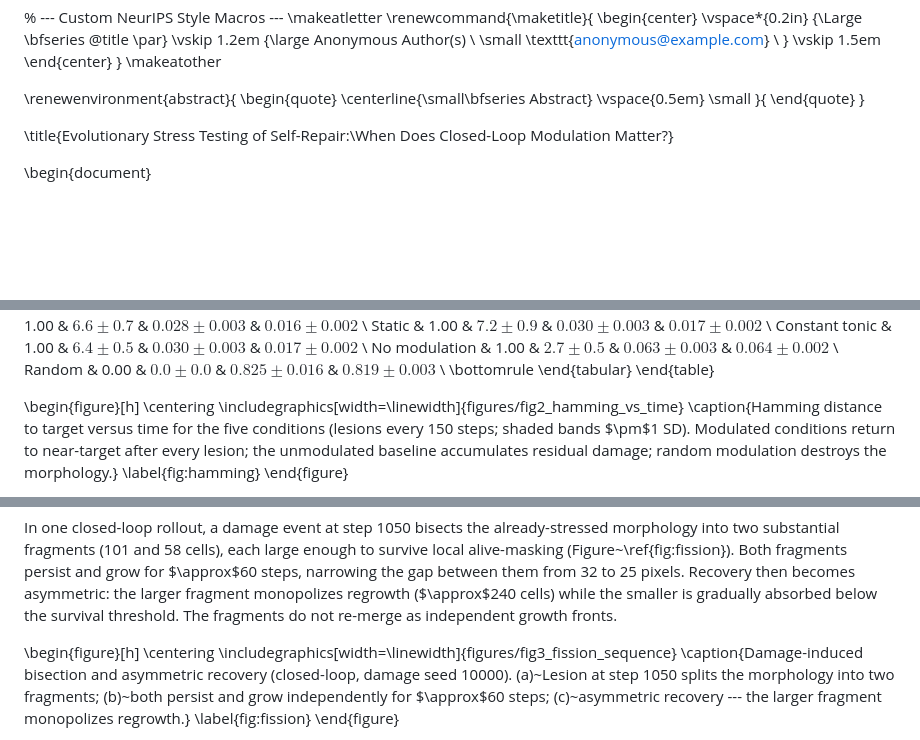
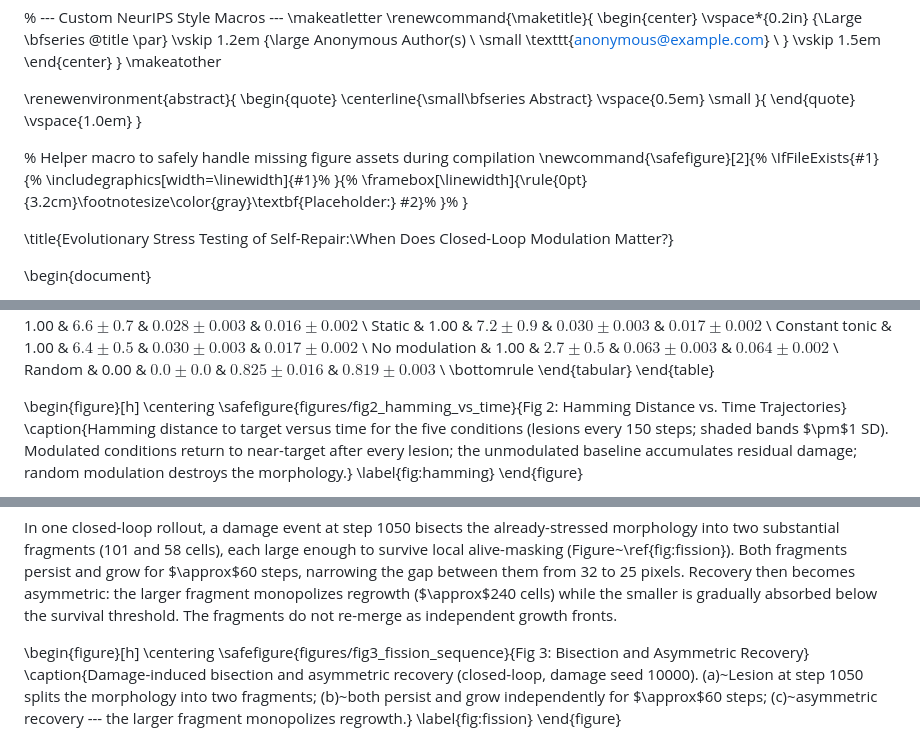
Before and after one commit to jverene/neuromodulation, a Markdown page: paper_drafts/evorobust_2026_draft.md, 3 parts joined by grey strips. Rendered like a GitHub page; blank space fills up the shorter version.

Commit message:
fix(paper): restore format features dropped in restructure
The restructure accidentally dropped two pieces of the user's format
revision (76649e9): the \vspace in the abstract env and the \safefigure
macro (graceful placeholder when figure assets are missing at compile time).
Both restored; all 4 figure blocks now use \safefigure as in the original
format. Preamble now differs from 76649e9 only in the intended
anonymization + new title.

```diff
--- a/paper_drafts/evorobust_2026_draft.md
+++ b/paper_drafts/evorobust_2026_draft.md
@@ -46,6 +46,16 @@ urlcolor=navyblue
 \small
 }{
 \end{quote}
+\vspace{1.0em}
+}
+
+% Helper macro to safely handle missing figure assets during compilation
+\newcommand{\safefigure}[2]{%
+\IfFileExists{#1}{%
+\includegraphics[width=\linewidth]{#1}%
+}{%
+\framebox[\linewidth]{\rule{0pt}{3.2cm}\footnotesize\color{gray}\textbf{Placeholder:} #2}%
+}%
 }
 
 \title{Evolutionary Stress Testing of Self-Repair:\\When Does Closed-Loop Modulation Matter?}
@@ -310,7 +320,7 @@ seeds; Figure~\ref{fig:hamming} shows Hamming-vs-time trajectories.
 
 \begin{figure}[h]
   \centering
-  \includegraphics[width=\linewidth]{figures/fig2_hamming_vs_time}
+  \safefigure{figures/fig2_hamming_vs_time}{Fig 2: Hamming Distance vs. Time Trajectories}
   \caption{Hamming distance to target versus time for the five conditions
   (lesions every 150 steps; shaded bands $\pm$1 SD). Modulated conditions
   return to near-target after every lesion; the unmodulated baseline
@@ -371,7 +381,7 @@ fronts.
 
 \begin{figure}[h]
   \centering
-  \includegraphics[width=\linewidth]{figures/fig3_fission_sequence}
+  \safefigure{figures/fig3_fission_sequence}{Fig 3: Bisection and Asymmetric Recovery}
   \caption{Damage-induced bisection and asymmetric recovery (closed-loop,
   damage seed 10000). (a)~Lesion at step 1050 splits the morphology into two
   fragments; (b)~both persist and grow independently for $\approx$60 steps;
```
Also changed, not shown: other parts of paper_drafts/evorobust_2026_draft.md (+2 -2 lines).
